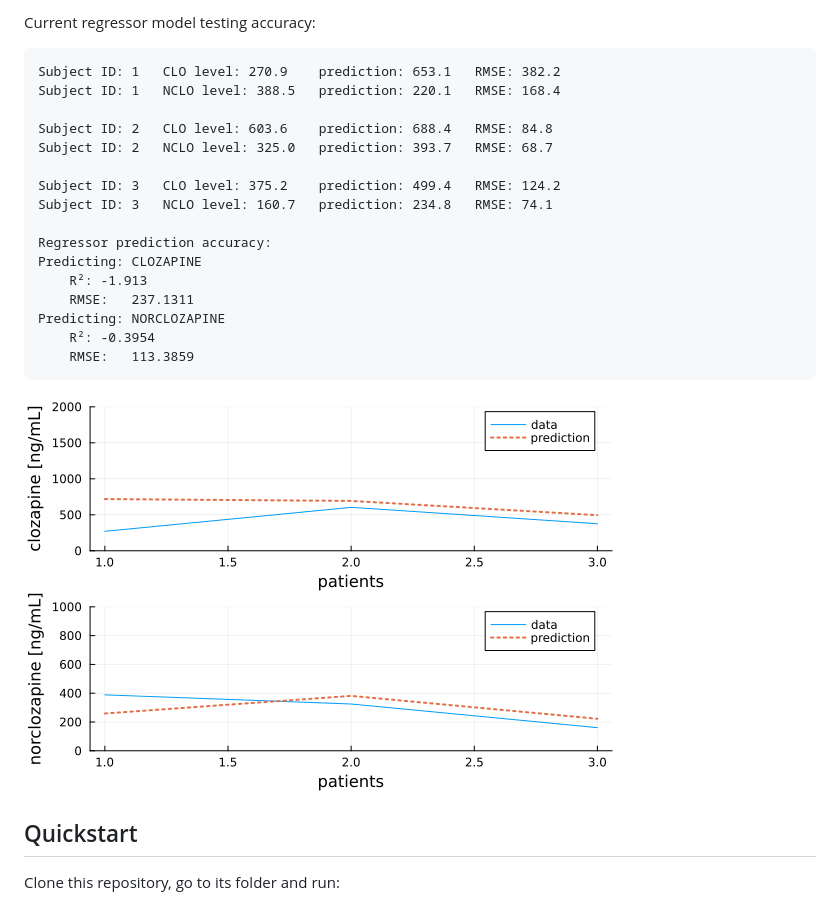
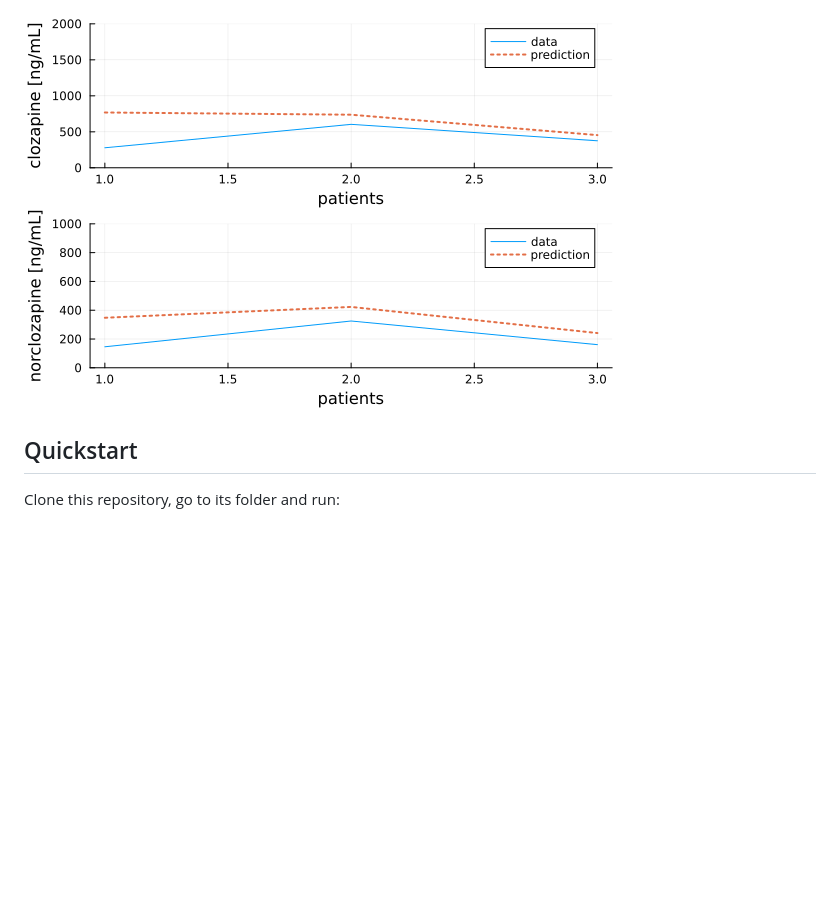
Before and after one commit to JuliaHealth/CloToP.jl, a Markdown page: README.md, the part around the change printed below. Rendered like a GitHub page; pictures changed too: images/rr_test_accuracy.png (deleted), images/rr_testing_accuracy.png (added); blank space fills up the shorter version.

```diff
--- a/README.md
+++ b/README.md
@@ -86,23 +158,4 @@ Current regressor model training accuracy:
-Current regressor model testing accuracy:
-
-    Subject ID: 1   CLO level: 270.9    prediction: 653.1   RMSE: 382.2
-    Subject ID: 1   NCLO level: 388.5   prediction: 220.1   RMSE: 168.4
-
-    Subject ID: 2   CLO level: 603.6    prediction: 688.4   RMSE: 84.8
-    Subject ID: 2   NCLO level: 325.0   prediction: 393.7   RMSE: 68.7
-
-    Subject ID: 3   CLO level: 375.2    prediction: 499.4   RMSE: 124.2
-    Subject ID: 3   NCLO level: 160.7   prediction: 234.8   RMSE: 74.1
-
-    Regressor prediction accuracy:
-    Predicting: CLOZAPINE
-        R²: -1.913
-        RMSE:   237.1311
-    Predicting: NORCLOZAPINE
-        R²: -0.3954
-        RMSE:   113.3859
-
-![](images/rr_test_accuracy.png)
+![](images/rr_testing_accuracy.png)
 
 ## Quickstart
 
```
Also changed, not shown: other parts of README.md (+97 -25 lines), images/rr_train_accuracy.png (deleted), images/rr_training_accuracy.png (added), 10 other files.
